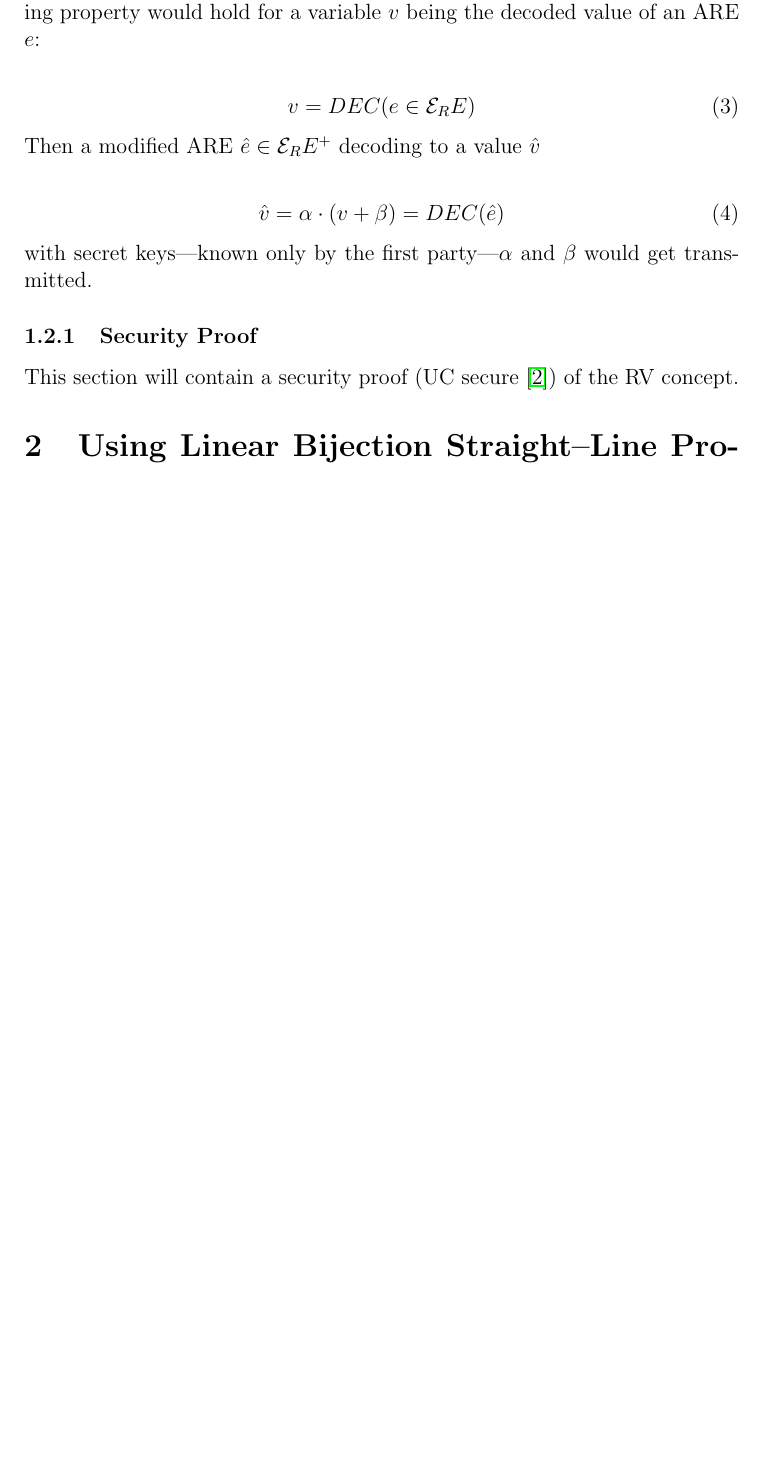
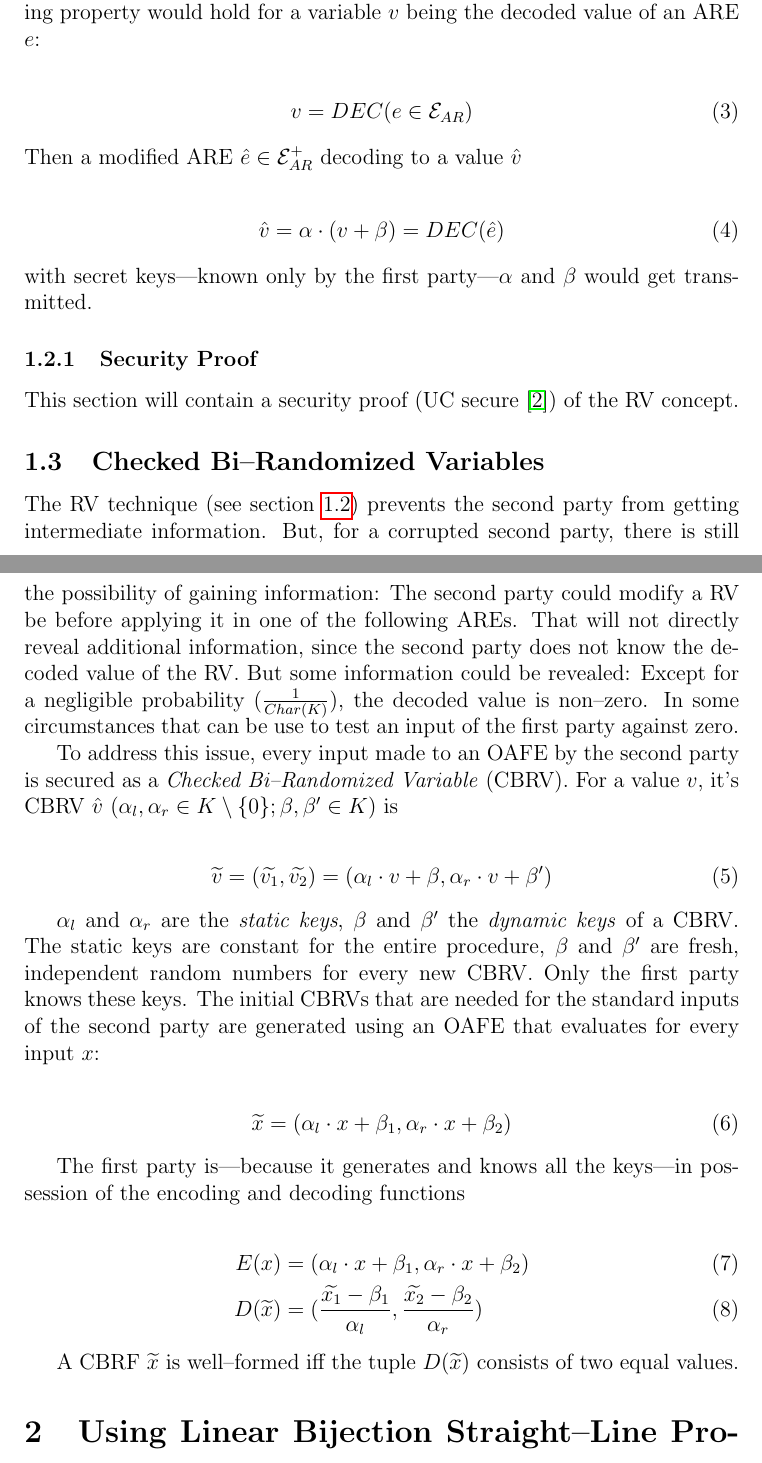
Before and after one commit to weissi/diplomarbeit, a LaTeX document (writings/roadmap/roadmap.tex): part of page 3 of 8 before the commit and two parts of pages 3 and 4 of 9 after it, the two joined at a grey line, cut so that both start at the same text, the shorter picture padded with empty space. Compiled offline with pdfLaTeX.

Commit message:
roadmap: mini progress

```diff
--- a/writings/roadmap/roadmap.tex
+++ b/writings/roadmap/roadmap.tex
@@ -144,2 +139,0 @@ just be transmitted as the final overall ARE. That would reveal intermediate
-information. Therefore, RVs get an additional garbling step: Say the following
-property would hold for a variable $v$ being the decoded value of an ARE $e$:
@@ -146,9 +147,11 @@ property would hold for a variable $v$ being the decoded value of an ARE $e$:
+the following property would hold for a variable $v$ being the decoded value of
+an ARE $e$:
 
 \begin{align}
-v = DEC(e \in \mathcal{E}_RE)
+  v = DEC(e \in \mathcal{E}_{AR})
 \end{align}
 
-\noindent{}Then a modified ARE $\hat{e} \in \mathcal{E}_RE^+$ decoding to a
+\noindent{}Then a modified ARE $\hat{e} \in \mathcal{E}_{AR}^+$ decoding to a
 value $\hat{v}$
 
 \begin{align}
@@ -163,6 +166,53 @@ $\beta$ would get transmitted.
 
 This section will contain a security proof (UC secure \cite{canetti05}) of the
 RV concept.
+
+
+\subsection{Checked Bi--Randomized Variables}
+\label{sec:bi-randomized-variables}
+
+The RV technique (see section \ref{sec:randomized-variables}) prevents the
+second party from getting intermediate information. But, for a corrupted second
+party, there is still the possibility of gaining information: The second party
+could modify a RV be before applying it in one of the following AREs. That will
+not directly reveal additional information, since the second party does not know
+the decoded value of the RV. But some information could be revealed: Except for
+a negligible probability ($\frac{1}{Char(K)}$), the decoded value is non--zero.
+In some circumstances that can be use to test an input of the first party
+against zero.
+
+To address this issue, every input made to an OAFE by the second party is
+secured as a \emph{Checked Bi--Randomized Variable} (CBRV). For a value $v$,
+it's CBRV $\hat{v}$ ($\alpha_l, \alpha_r \in K \setminus \{0\}; \beta, \beta'
+\in K)$ is
+
+\begin{align}
+  \widetilde{v} = (\widetilde{v_1}, \widetilde{v_2}) =
+  (\alpha_l \cdot v + \beta, \alpha_r \cdot v + \beta')
+\end{align}
+
+$\alpha_l$ and $\alpha_r$ are the \emph{static keys}, $\beta$ and $\beta'$ the
+\emph{dynamic keys} of a CBRV. The static keys are constant for the entire
+procedure, $\beta$ and $\beta'$ are fresh, independent random numbers for every
+new CBRV. Only the first party knows these keys. The initial CBRVs that are
+needed for the standard inputs of the second party are generated using an OAFE
+that evaluates for every input $x$:
+
+\begin{align}
+  \widetilde{x} = (\alpha_l \cdot x + \beta_1, \alpha_r \cdot x + \beta_2)
+\end{align}
+
+The first party is---because it generates and knows all the keys---in possession
+of the encoding and decoding functions
+
+\begin{align}
+  E(x) &= (\alpha_l \cdot x + \beta_1, \alpha_r \cdot x + \beta_2) \\
+  D(\widetilde{x}) &= (\frac{\widetilde{x_1} - \beta_1}{\alpha_l},
+                       \frac{\widetilde{x_2} - \beta_2}{\alpha_r})
+\end{align}
+
+A CBRF $\widetilde{x}$ is well--formed iff the tuple $D(\widetilde{x})$ consists
+of two equal values.
 
 
 \section{Using Linear Bijection Straight--Line Programs}
```
Also changed, not shown: writings/roadmap/roadmap.tex (13 more changed lines).
